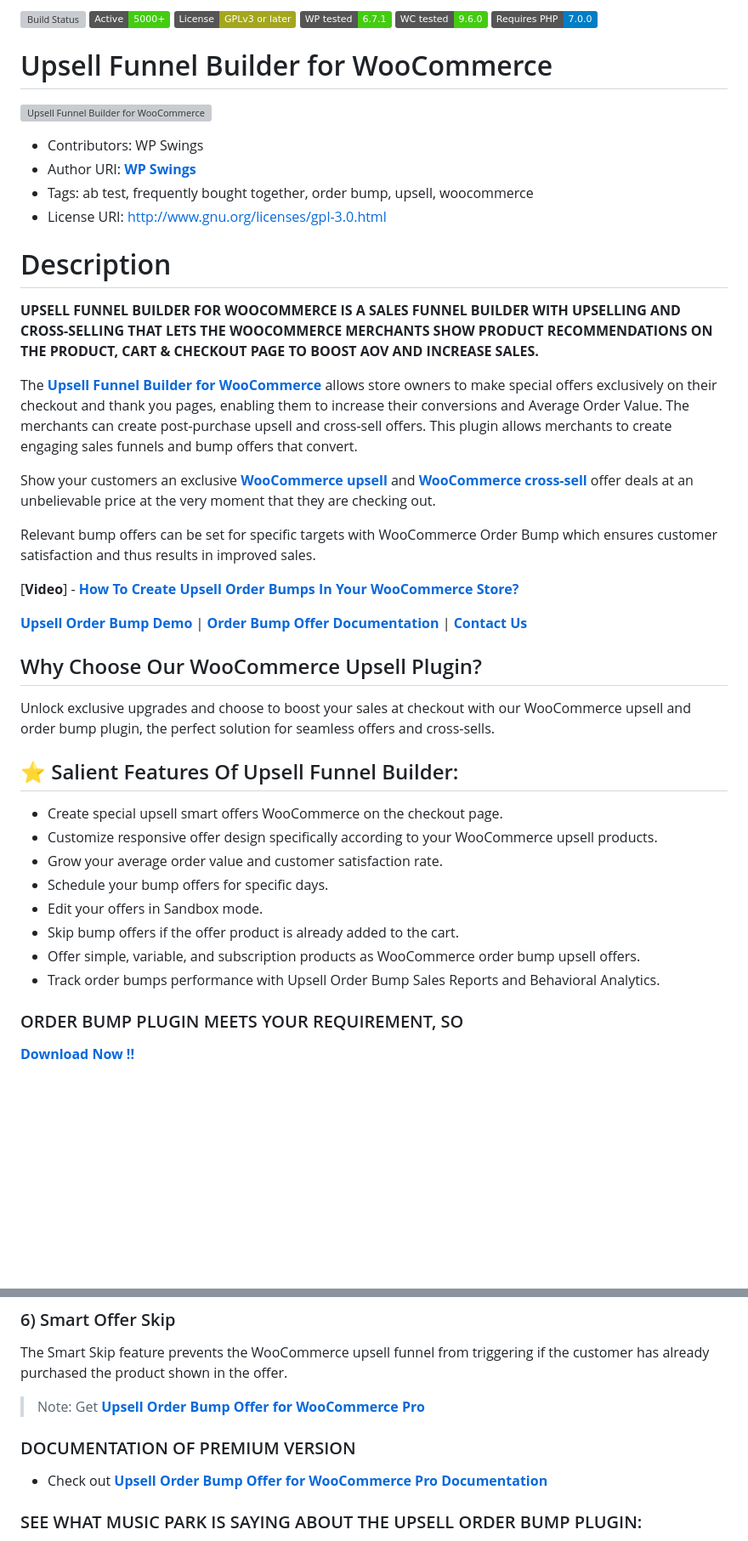
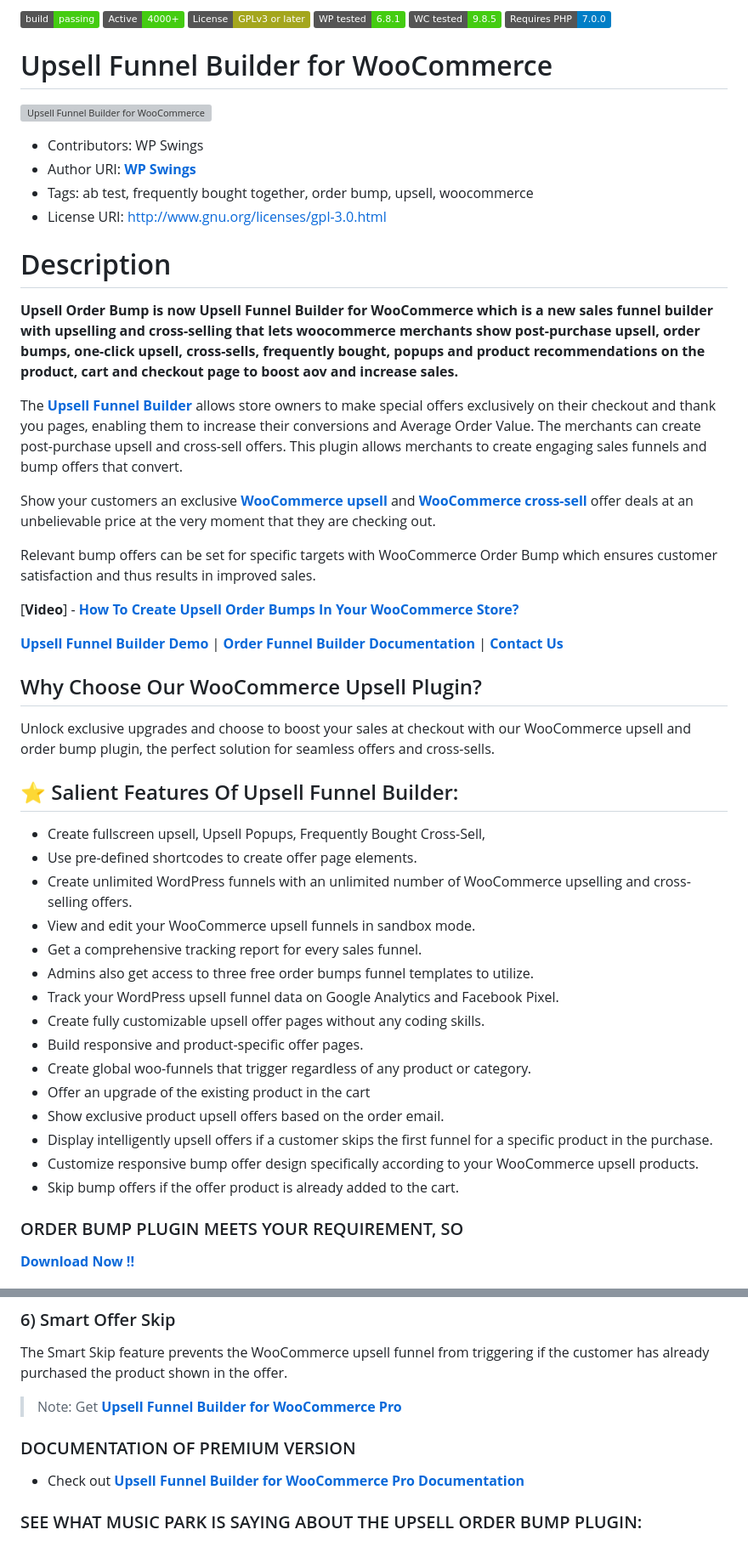
Before and after one commit to wpswings/upsell-order-bump-offer-for-woocommerce, a Markdown page: readme.md, 2 parts joined by grey strips. Shown: that part at 85% size. Drawn GitHub-style; badges without logos; blank space fills up the shorter version; grey boxes are pictures that could not be loaded.

```diff
--- a/readme.md
+++ b/readme.md
@@ -1,3 +1,3 @@
-![Build Status](https://img.shields.io/travis/twbs/bootstrap/master.svg) ![Active installs](https://img.shields.io/badge/Active-5000%2B-brightgreen) ![License](https://img.shields.io/badge/License-GPLv3%20or%20later-yellowgreen) ![WP tested](https://img.shields.io/badge/WP%20tested-6.7.1-brightgreen) ![WC tested](https://img.shields.io/badge/WC%20tested-9.6.0-brightgreen) ![Requires PHP](https://img.shields.io/badge/Requires%20PHP-7.0.0-blue)
+![Build Status](https://img.shields.io/badge/build-passing-brightgreen) ![Active installs](https://img.shields.io/badge/Active-4000%2B-brightgreen) ![License](https://img.shields.io/badge/License-GPLv3%20or%20later-yellowgreen) ![WP tested](https://img.shields.io/badge/WP%20tested-6.8.1-brightgreen) ![WC tested](https://img.shields.io/badge/WC%20tested-9.8.5-brightgreen) ![Requires PHP](https://img.shields.io/badge/Requires%20PHP-7.0.0-blue)
 # Upsell Funnel Builder for WooCommerce
 
@@ -9,9 +9,9 @@
 
 # Description
 
-**UPSELL FUNNEL BUILDER FOR WOOCOMMERCE IS A SALES FUNNEL BUILDER WITH UPSELLING AND CROSS-SELLING THAT LETS THE WOOCOMMERCE MERCHANTS SHOW PRODUCT RECOMMENDATIONS ON THE PRODUCT, CART & CHECKOUT PAGE TO BOOST AOV AND INCREASE SALES.**
+**Upsell Order Bump is now Upsell Funnel Builder for WooCommerce which is a new sales funnel builder with upselling and cross-selling that lets woocommerce merchants show post-purchase upsell, order bumps, one-click upsell, cross-sells, frequently bought, popups and product recommendations on the product, cart and checkout page to boost aov and increase sales.**
 
-The [**Upsell Funnel Builder for WooCommerce**](https://wpswings.com/upsell-order-bump-offer-for-woocommerce-pro/?utm_source=order-bump-github-page&utm_medium=referral&utm_campaign=order-bump-pro) allows store owners to make special offers exclusively on their checkout and thank you pages, enabling them to increase their conversions and Average Order Value. The merchants can create post-purchase upsell and cross-sell offers. This plugin allows merchants to create engaging sales funnels and bump offers that convert.
+The [**Upsell Funnel Builder**](https://wpswings.com/upsell-order-bump-offer-for-woocommerce-pro/?utm_source=order-bump-github-page&utm_medium=referral&utm_campaign=order-bump-pro) allows store owners to make special offers exclusively on their checkout and thank you pages, enabling them to increase their conversions and Average Order Value. The merchants can create post-purchase upsell and cross-sell offers. This plugin allows merchants to create engaging sales funnels and bump offers that convert.
 
 Show your customers an exclusive [**WooCommerce upsell**](https://wpswings.com/upsell-order-bump-offer-for-woocommerce-pro/?utm_source=order-bump-github-page&utm_medium=referral&utm_campaign=order-bump-pro) and [**WooCommerce cross-sell**](https://wpswings.com/upsell-order-bump-offer-for-woocommerce-pro/?utm_source=order-bump-github-page&utm_medium=referral&utm_campaign=order-bump-pro) offer deals at an unbelievable price at the very moment that they are checking out.
 
@@ -20,7 +20,7 @@ Relevant bump offers can be set for specific targets with WooCommerce Order Bump
 [**Video**] - [**How To Create Upsell Order Bumps In Your WooCommerce Store?**](https://www.youtube.com/watch?v=BtMO0nH3EtE)
 
 
-[**Upsell Order Bump Demo**](https://demo.wpswings.com/upsell-order-bump-offer-for-woocommerce-pro/?utm_source=order-bump-github-page&utm_medium=referral&utm_campaign=order-bump-frontend-demo) | [**Order Bump Offer Documentation**](https://docs.wpswings.com/upsell-order-bump-offer-for-woocommerce/?utm_source=order-bump-github-page&utm_medium=referral&utm_campaign=order-bump-doc) | [**Contact Us**](https://wpswings.com/contact-us/?utm_source=order-bump-github-page&utm_medium=referral&utm_campaign=contactus)
+[**Upsell Funnel Builder Demo**](https://demo.wpswings.com/upsell-order-bump-offer-for-woocommerce-pro/?utm_source=order-bump-github-page&utm_medium=referral&utm_campaign=order-bump-frontend-demo) | [**Order Funnel Builder Documentation**](https://docs.wpswings.com/upsell-order-bump-offer-for-woocommerce/?utm_source=order-bump-github-page&utm_medium=referral&utm_campaign=order-bump-doc) | [**Contact Us**](https://wpswings.com/contact-us/?utm_source=order-bump-github-page&utm_medium=referral&utm_campaign=contactus)
 
 ## Why Choose Our WooCommerce Upsell Plugin?
 
@@ -29,14 +29,21 @@ Unlock exclusive upgrades and choose to boost your sales at checkout with our Wo
 
 ## ⭐ Salient Features Of Upsell Funnel Builder:
 
-* Create special upsell smart offers WooCommerce on the checkout page.
-* Customize responsive offer design specifically according to your WooCommerce upsell products.
-* Grow your average order value and customer satisfaction rate.
-* Schedule your bump offers for specific days.
-* Edit your offers in Sandbox mode.
+* Create fullscreen upsell, Upsell Popups, Frequently Bought Cross-Sell,
+* Use pre-defined shortcodes to create offer page elements.
+* Create unlimited WordPress funnels with an unlimited number of WooCommerce upselling and cross-selling offers.
+* View and edit your WooCommerce upsell funnels in sandbox mode.
+* Get a comprehensive tracking report for every sales funnel.
+* Admins also get access to three free order bumps funnel templates to utilize.
+* Track your WordPress upsell funnel data on Google Analytics and Facebook Pixel.
+* Create fully customizable upsell offer pages without any coding skills.
+* Build responsive and product-specific offer pages.
+* Create global woo-funnels that trigger regardless of any product or category.
+* Offer an upgrade of the existing product in the cart
+* Show exclusive product upsell offers based on the order email.
+* Display intelligently upsell offers if a customer skips the first funnel for a specific product in the purchase.
+* Customize responsive bump offer design specifically according to your WooCommerce upsell products.
 * Skip bump offers if the offer product is already added to the cart.
-* Offer simple, variable, and subscription products as WooCommerce order bump upsell offers.
-* Track order bumps performance with Upsell Order Bump Sales Reports and Behavioral Analytics.
 
 ### ORDER BUMP PLUGIN MEETS YOUR REQUIREMENT, SO
 [**Download Now !!**](https://downloads.wordpress.org/plugin/upsell-order-bump-offer-for-woocommerce.zip)
@@ -159,11 +166,11 @@ You can select the products and categories that trigger WooCommerce upsell offer
 The Smart Skip feature prevents the WooCommerce upsell funnel from triggering if the customer has already purchased the product shown in the offer.
 
 
-> Note:  Get [**Upsell Order Bump Offer for WooCommerce Pro**](https://wpswings.com/product/upsell-order-bump-offer-for-woocommerce-pro/?utm_source=wpswings-order-bump-pro&utm_medium=order-bump-github-page&utm_campaign=order-bump-pro)
+> Note:  Get [**Upsell Funnel Builder for WooCommerce Pro**](https://wpswings.com/product/upsell-order-bump-offer-for-woocommerce-pro/?utm_source=wpswings-order-bump-pro&utm_medium=order-bump-github-page&utm_campaign=order-bump-pro)
 
 ### DOCUMENTATION OF PREMIUM VERSION
 
-* Check out [**Upsell Order Bump Offer for WooCommerce Pro Documentation**](https://docs.wpswings.com/upsell-order-bump-offer-for-woocommerce-pro/?utm_source=order-bump-github-page&utm_medium=referral&utm_campaign=order-bump-doc)
+* Check out [**Upsell Funnel Builder for WooCommerce Pro Documentation**](https://docs.wpswings.com/upsell-order-bump-offer-for-woocommerce-pro/?utm_source=order-bump-github-page&utm_medium=referral&utm_campaign=order-bump-doc)
 
 ### SEE WHAT MUSIC PARK IS SAYING ABOUT THE UPSELL ORDER BUMP PLUGIN:
 
```
Also changed, not shown: other parts of readme.md (+6 -6 lines).
